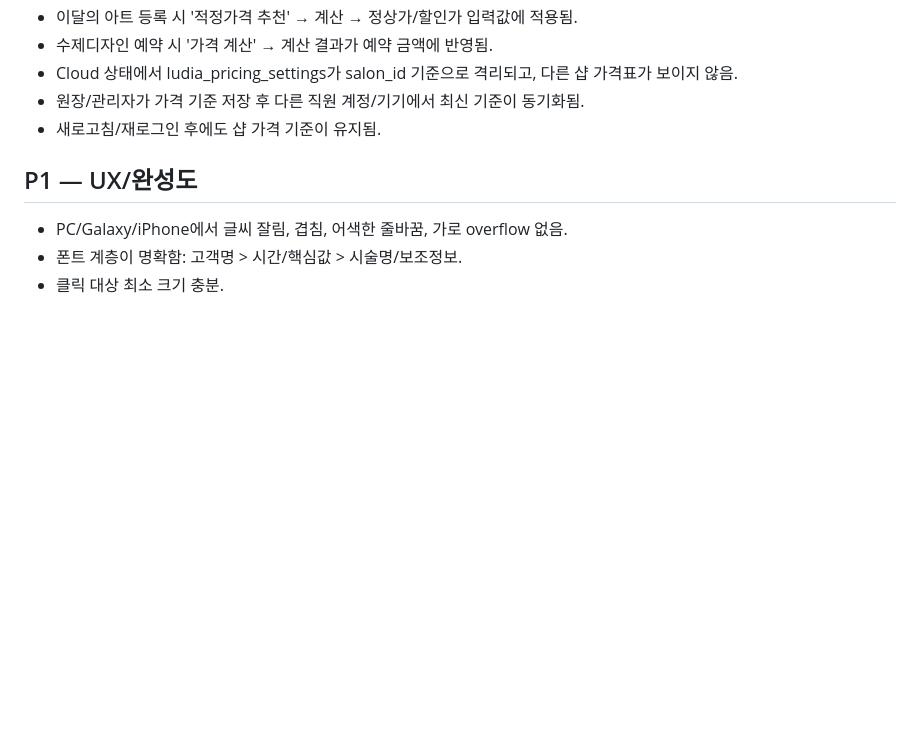
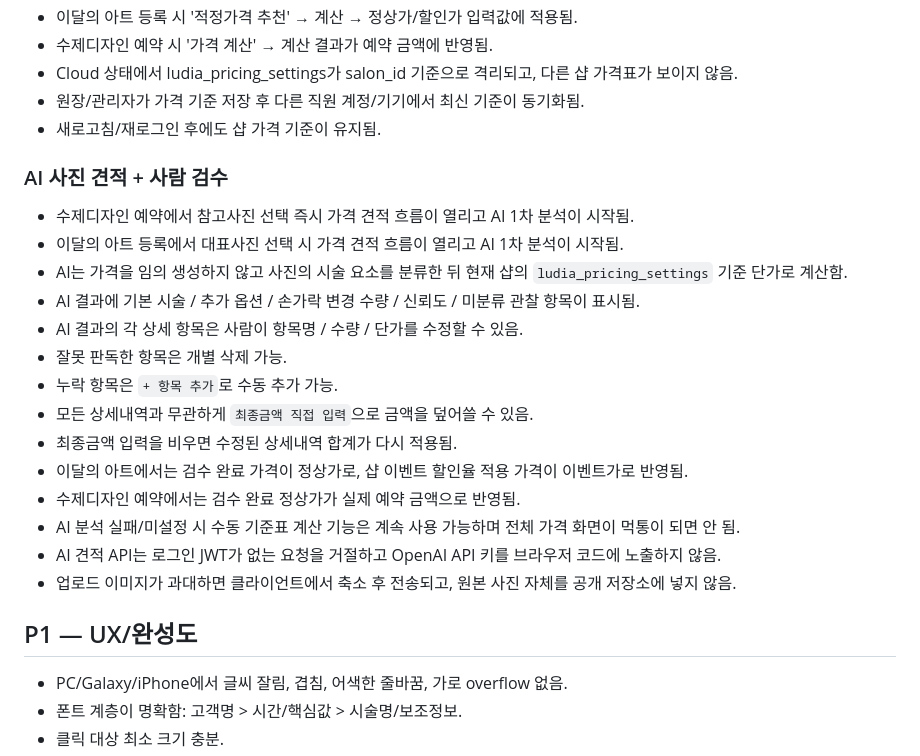
Before and after one commit to elegancemin2-lang/ludia-nail, a Markdown page: ASTRA_FINAL_QA.md, the part around the change. GitHub-like rendering; blank space fills up the shorter version.

Commit message:
Add AI photo pricing and human review flow to final QA

```diff
--- a/ASTRA_FINAL_QA.md
+++ b/ASTRA_FINAL_QA.md
@@ -125,6 +125,22 @@ Light / Dark 두 테마 모두 확인한다.
 - 원장/관리자가 가격 기준 저장 후 다른 직원 계정/기기에서 최신 기준이 동기화됨.
 - 새로고침/재로그인 후에도 샵 가격 기준이 유지됨.
 
+### AI 사진 견적 + 사람 검수
+- 수제디자인 예약에서 참고사진 선택 즉시 가격 견적 흐름이 열리고 AI 1차 분석이 시작됨.
+- 이달의 아트 등록에서 대표사진 선택 시 가격 견적 흐름이 열리고 AI 1차 분석이 시작됨.
+- AI는 가격을 임의 생성하지 않고 사진의 시술 요소를 분류한 뒤 현재 샵의 `ludia_pricing_settings` 기준 단가로 계산함.
+- AI 결과에 기본 시술 / 추가 옵션 / 손가락 변경 수량 / 신뢰도 / 미분류 관찰 항목이 표시됨.
+- AI 결과의 각 상세 항목은 사람이 항목명 / 수량 / 단가를 수정할 수 있음.
+- 잘못 판독한 항목은 개별 삭제 가능.
+- 누락 항목은 `+ 항목 추가`로 수동 추가 가능.
+- 모든 상세내역과 무관하게 `최종금액 직접 입력`으로 금액을 덮어쓸 수 있음.
+- 최종금액 입력을 비우면 수정된 상세내역 합계가 다시 적용됨.
+- 이달의 아트에서는 검수 완료 가격이 정상가로, 샵 이벤트 할인율 적용 가격이 이벤트가로 반영됨.
+- 수제디자인 예약에서는 검수 완료 정상가가 실제 예약 금액으로 반영됨.
+- AI 분석 실패/미설정 시 수동 기준표 계산 기능은 계속 사용 가능하며 전체 가격 화면이 먹통이 되면 안 됨.
+- AI 견적 API는 로그인 JWT가 없는 요청을 거절하고 OpenAI API 키를 브라우저 코드에 노출하지 않음.
+- 업로드 이미지가 과대하면 클라이언트에서 축소 후 전송되고, 원본 사진 자체를 공개 저장소에 넣지 않음.
+
 ## P1 — UX/완성도
 - PC/Galaxy/iPhone에서 글씨 잘림, 겹침, 어색한 줄바꿈, 가로 overflow 없음.
 - 폰트 계층이 명확함: 고객명 > 시간/핵심값 > 시술명/보조정보.
```
